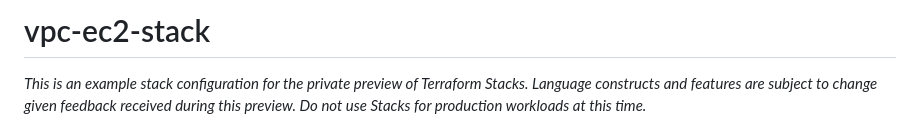
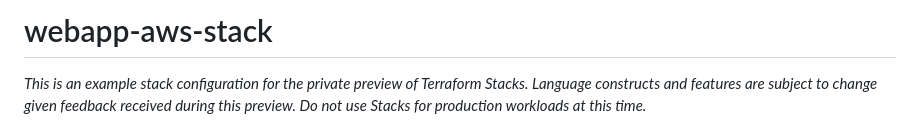
Before and after one commit to shriram2712/webapp-aws-stack, a Markdown page: README.md, the part around the change printed below. Rendered like a GitHub page.

```diff
--- a/README.md
+++ b/README.md
@@ -1,4 +1,4 @@
-# vpc-ec2-stack
+# webapp-aws-stack
 
 _This is an example stack configuration for the private preview of Terraform Stacks. Language
 constructs and features are subject to change given feedback received during this preview. Do not
```
Also changed, not shown: other parts of README.md (+1 -1 lines).
